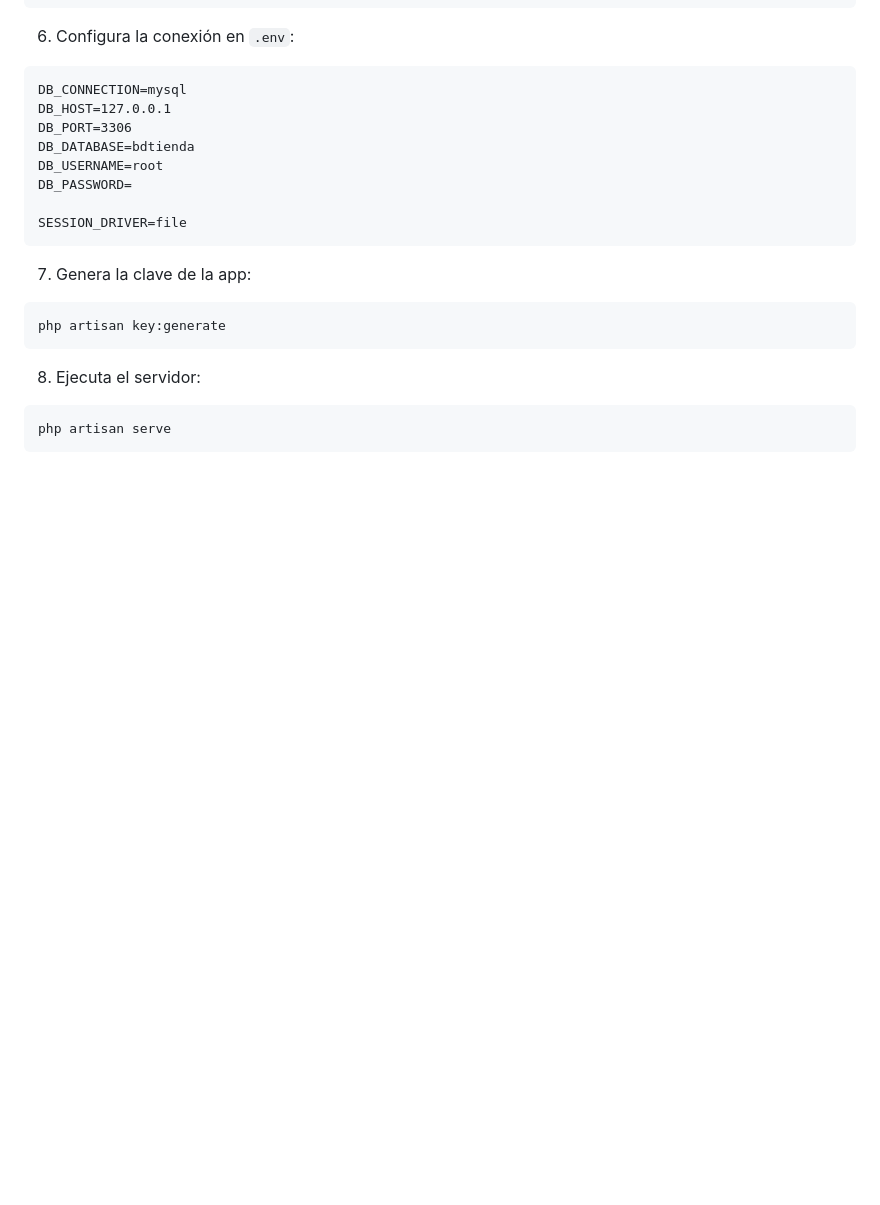
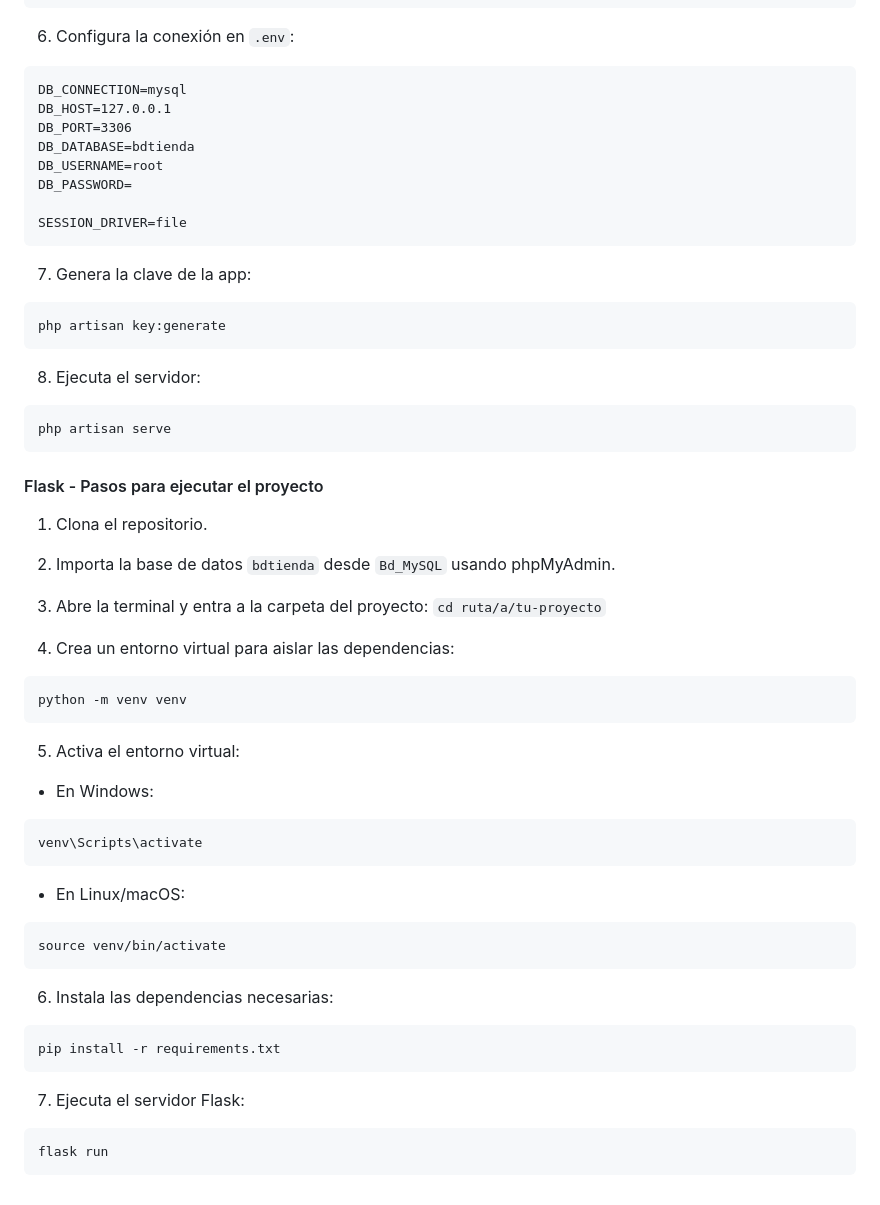
Before and after one commit to danyclaber/Programacion-Multimedial, a Markdown page: README.md, the part around the change. Drawn GitHub-style; blank space fills up the shorter version.

````diff
--- a/README.md
+++ b/README.md
@@ -122,3 +122,36 @@ php artisan key:generate
 ```plaintext
 php artisan serve
 ```
+
+#### Flask - Pasos para ejecutar el proyecto
+
+1. Clona el repositorio.
+
+2. Importa la base de datos `bdtienda` desde `Bd_MySQL` usando phpMyAdmin.
+
+3. Abre la terminal y entra a la carpeta del proyecto:  `cd ruta/a/tu-proyecto`
+
+4. Crea un entorno virtual para aislar las dependencias:
+```plaintext
+python -m venv venv
+```
+
+5. Activa el entorno virtual:
+- En Windows:
+```plaintext
+venv\Scripts\activate
+```
+- En Linux/macOS:
+```plaintext
+source venv/bin/activate
+```
+
+6. Instala las dependencias necesarias:
+```plaintext
+pip install -r requirements.txt
+```
+
+7. Ejecuta el servidor Flask:
+```plaintext
+flask run
+```
````
